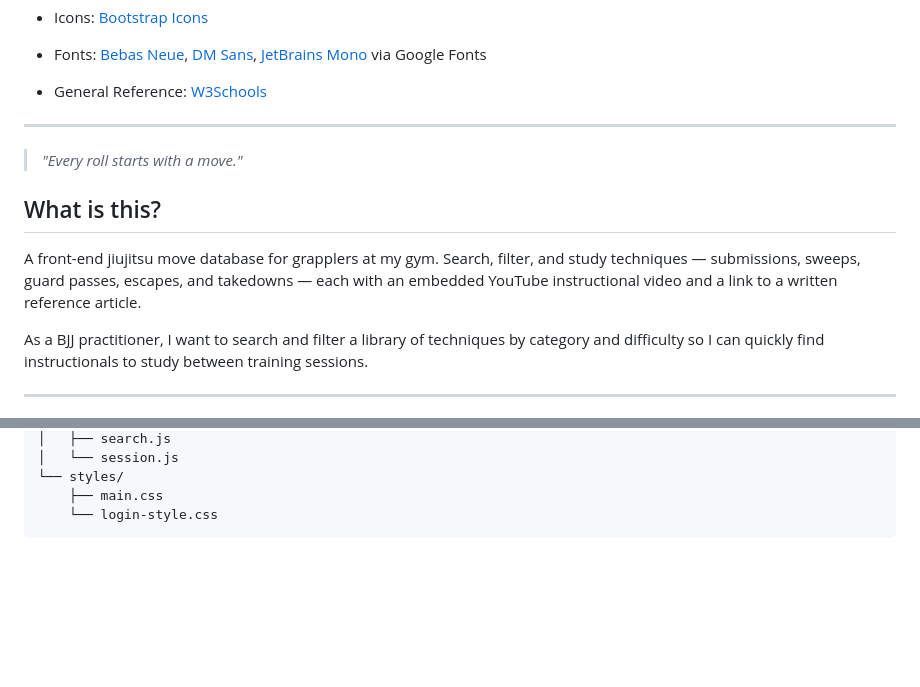
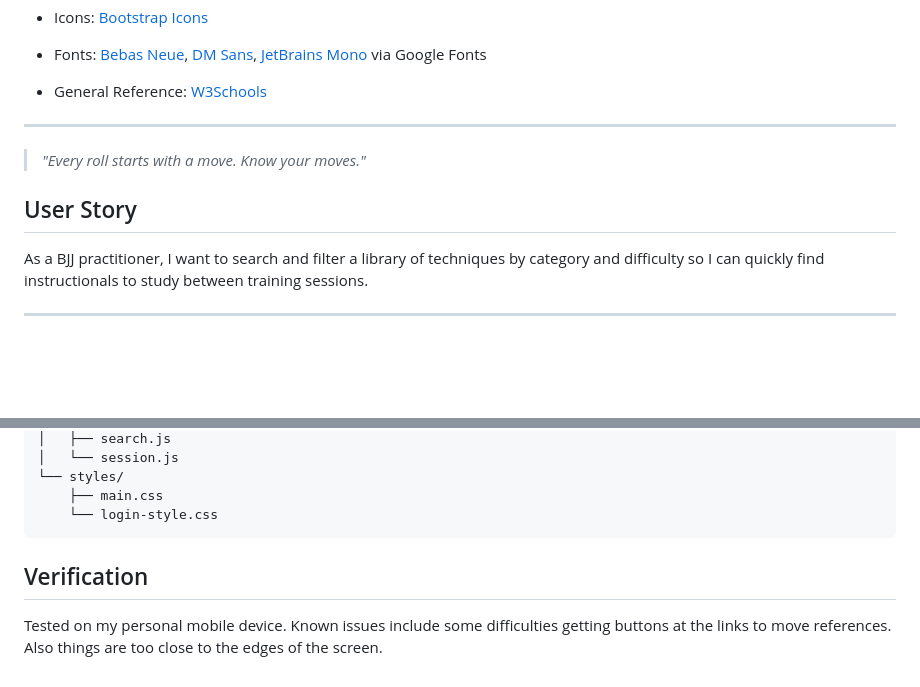
Before and after one commit to ReidKuhl/zorbus-gorbus-bjjdatabase, a Markdown page: README.md, 2 parts joined by grey strips. Rendered like a GitHub page; blank space fills up the shorter version.

````diff
--- a/README.md
+++ b/README.md
@@ -13,11 +13,9 @@
 
 ---
 
-> *"Every roll starts with a move."*
+> *"Every roll starts with a move. Know your moves."*
 
-## What is this?
-
-A front-end jiujitsu move database for grapplers at my gym. Search, filter, and study techniques — submissions, sweeps, guard passes, escapes, and takedowns — each with an embedded YouTube instructional video and a link to a written reference article.
+## User Story
 
 As a BJJ practitioner, I want to search and filter a library of techniques by category and difficulty so I can quickly find instructionals to study between training sessions.
 
@@ -94,3 +96,7 @@ function getFilteredMoves() {
     ├── main.css
     └── login-style.css
 ```
+
+## Verification
+
+Tested on my personal mobile device. Known issues include some difficulties getting buttons at the links to move references. Also things are too close to the edges of the screen.
````
Also changed, not shown: other parts of README.md (+5 -1 lines).
